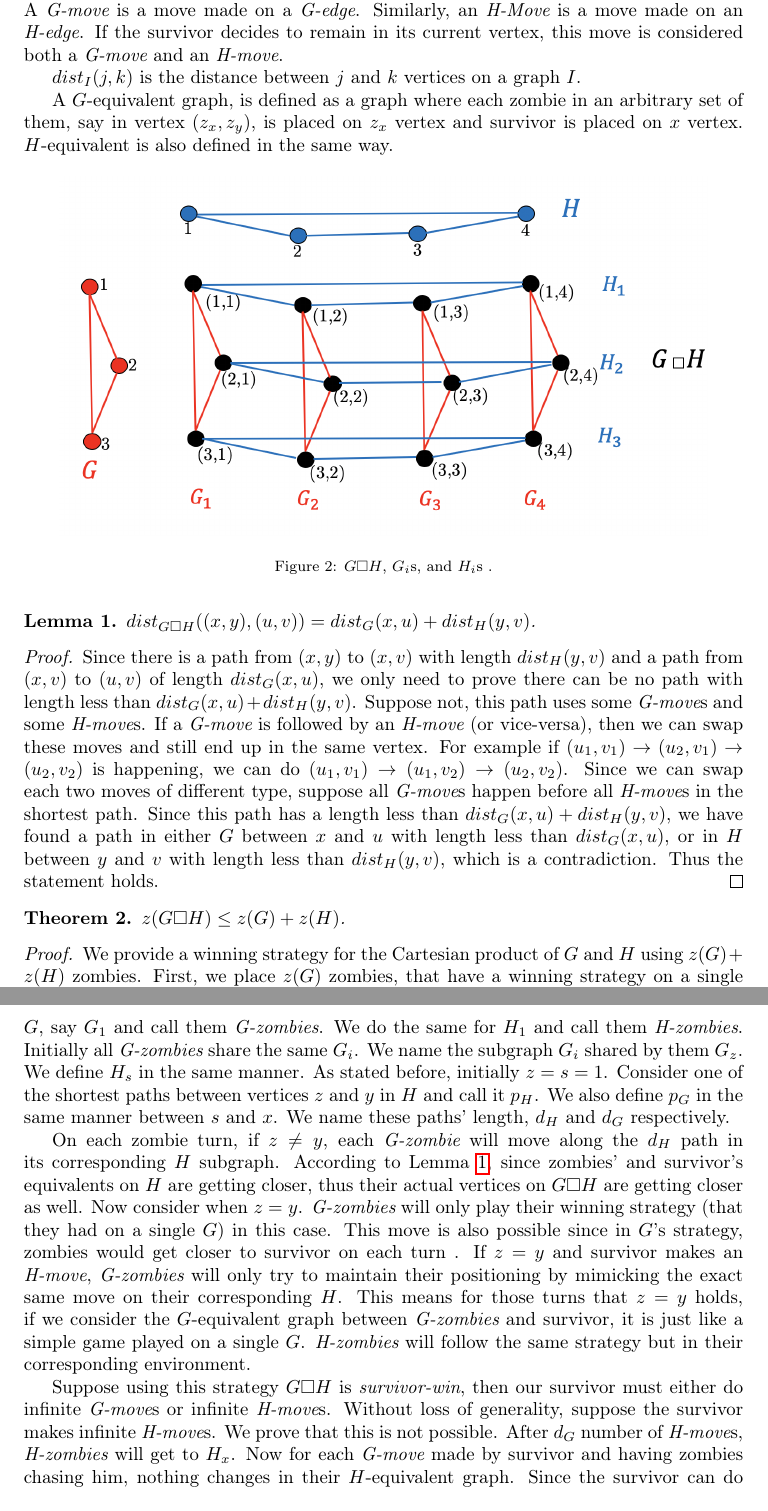
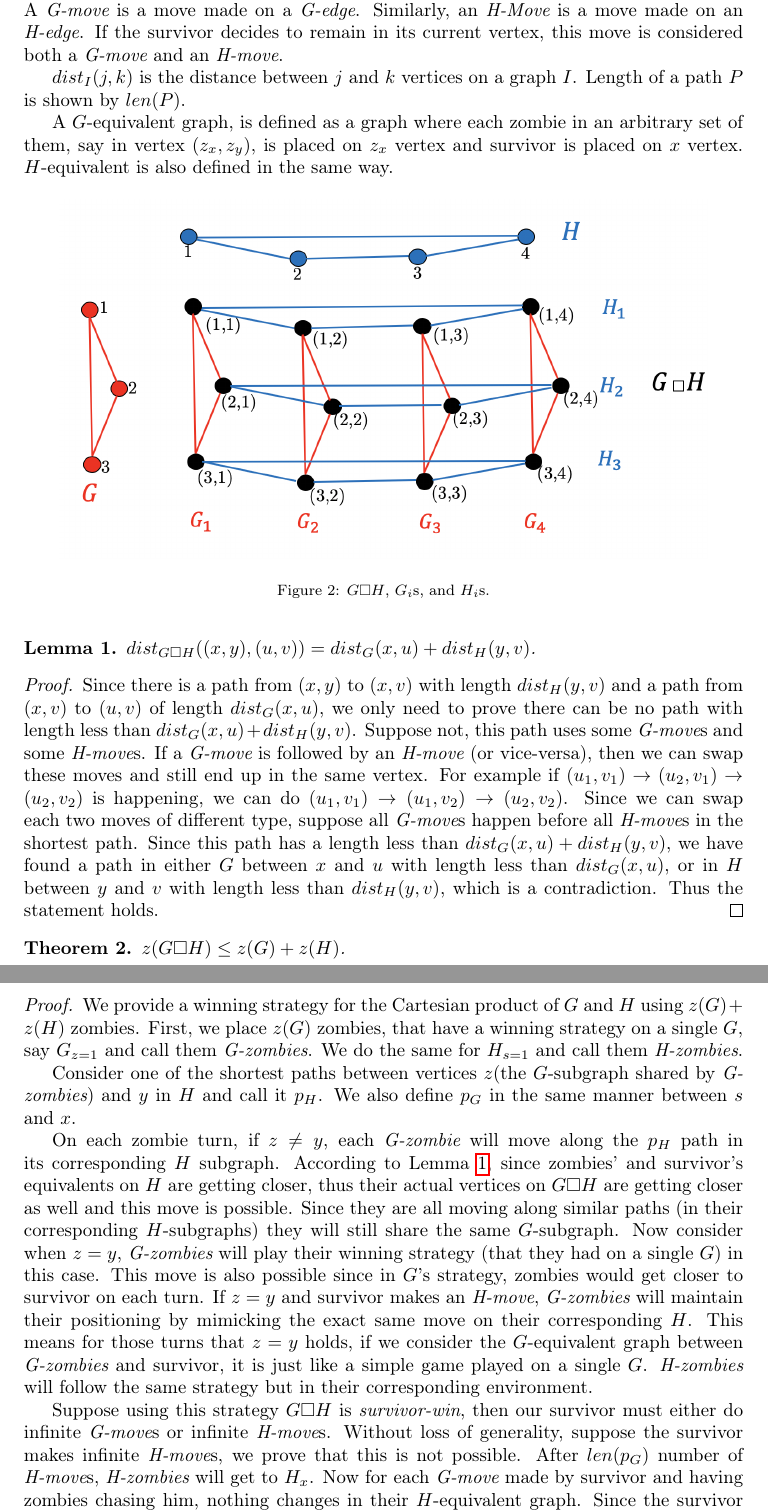
Before and after one commit to AliKeramatipour/Zombie-number, a LaTeX paper (v6.2.tex): two parts of pages 3 and 4 of 10, joined at a grey line, cut so that both start at the same text. Compiled offline with pdfLaTeX.

Commit message:
minor changes

```diff
--- a/v6.2.tex
+++ b/v6.2.tex
@@ -114,7 +114,7 @@ A {\it G-edge} is an edge in one of the $G_{i}$s and an {\it H-edge} is an edge
 is a move made on a {\it G-edge}. Similarly, an {\it H-Move} is a move made on an {\it H-edge}. If the survivor decides
 to remain in its current vertex, this move is considered both a {\it G-move} and an {\it H-move}.
 
-$dist_I(j,k)$ is the distance between $j$ and $k$ vertices on a graph $I$.
+$dist_I(j,k)$ is the distance between $j$ and $k$ vertices on a graph $I$. Length of a path $P$ is shown by $len(P)$.
 
 A $G$-equivalent graph, is defined as a graph where each zombie in an arbitrary set of them, say in vertex $(z_x,z_y)$, is
 placed on $z_x$ vertex and survivor is placed on $x$ vertex. $H$-equivalent is also defined in the same way.
@@ -155,27 +155,29 @@ placed on $z_x$ vertex and survivor is placed on $x$ vertex. $H$-equivalent is a
 
 \begin{proof}
 	We provide a winning strategy for the Cartesian product of $G$ and $H$ using $z(G)+z(H)$ zombies. First, we place
-	$z(G)$ zombies, that have a winning strategy on a single $G$, say $G_{1}$ and call them {\it G-zombies}. We do the
-	same for $H_{1}$ and call them {\it H-zombies}. Initially all {\it G-zombies} share the same $G_{i}$. We name the
-	subgraph $G_{i}$ shared by them $G_{z}$. We define $H_{s}$ in the same manner. As stated before, initially $z=s=1$.
-	Consider one of the shortest paths between vertices $z$ and $y$ in $H$ and call it $p_H$. We also define $p_G$ in
-	the same manner between $s$ and $x$. We name these paths' length, $d_H$ and $d_G$ respectively.
+	$z(G)$ zombies, that have a winning strategy on a single $G$, say $G_{z = 1}$ and call them {\it G-zombies}. We do the
+	same for $H_{s = 1}$ and call them {\it H-zombies}.
 
 
-	On each zombie turn, if $z \neq y$, each {\it G-zombie} will move along the $d_H$ path in its corresponding $H$
+	Consider one of the shortest paths between vertices $z$(the $G$-subgraph shared by {\it G-zombies}) and $y$ in $H$
+	and call it $p_H$. We also define $p_G$ in the same manner between $s$ and $x$.
+
+
+	On each zombie turn, if $z \neq y$, each {\it G-zombie} will move along the $p_H$ path in its corresponding $H$
 	subgraph. According to Lemma \ref{shortestpathlemma}, since zombies' and survivor's equivalents on $H$ are getting
-	closer, thus their actual vertices on $G \square H$ are getting closer as well. Now consider when $z = y$. {\it
-	G-zombies} will only play their winning strategy (that they had on a single $G$) in this case. This move is also
-	possible since in $G$'s strategy, zombies would get closer to survivor on each turn . If $z = y$ and survivor makes
-	an {\it H-move}, {\it G-zombies} will only try to maintain their positioning by mimicking the exact same move on
-	their corresponding $H$. This means for those turns that $z=y$ holds, if we consider the $G$-equivalent graph
-	between {\it G-zombies} and survivor, it is just like a simple game played on a single $G$. {\it H-zombies} will
-	follow the same strategy but in their corresponding environment.
+	closer, thus their actual vertices on $G \square H$ are getting closer as well and this move is possible. Since they
+	are all moving along similar paths (in their corresponding $H$-subgraphs) they will still share the same
+	$G$-subgraph. Now consider when $z = y$, {\it G-zombies} will play their winning strategy (that they had on a single
+	$G$) in this case. This move is also possible since in $G$'s strategy, zombies would get closer to survivor on each
+	turn. If $z = y$ and survivor makes an {\it H-move}, {\it G-zombies} will maintain their positioning by mimicking
+	the exact same move on their corresponding $H$. This means for those turns that $z=y$ holds, if we consider the
+	$G$-equivalent graph between {\it G-zombies} and survivor, it is just like a simple game played on a single $G$.
+	{\it H-zombies} will follow the same strategy but in their corresponding environment.
 
 
 	Suppose using this strategy $G \square H$ is {\it survivor-win}, then our survivor must either do infinite {\it
-	G-move}s or infinite {\it H-move}s. Without loss of generality, suppose the survivor makes infinite {\it H-move}s.
-	We prove that this is not possible. After $d_G$ number of {\it H-move}s, {\it H-zombies} will get to $H_x$. Now for
+	G-move}s or infinite {\it H-move}s. Without loss of generality, suppose the survivor makes infinite {\it H-move}s,
+	we prove that this is not possible. After $len(p_G)$ number of {\it H-move}s, {\it H-zombies} will get to $H_x$. Now for
 	each {\it G-move} made by survivor and having zombies chasing him, nothing changes in their $H$-equivalent graph.
 	Since the survivor can do infinite {\it H-move}s and prevent being caught, it means that survivor could also avoid
 	being caught on a single $H$ which contradicts our assumption.
```
Also changed, not shown: v6.2.tex (10 more changed lines).
